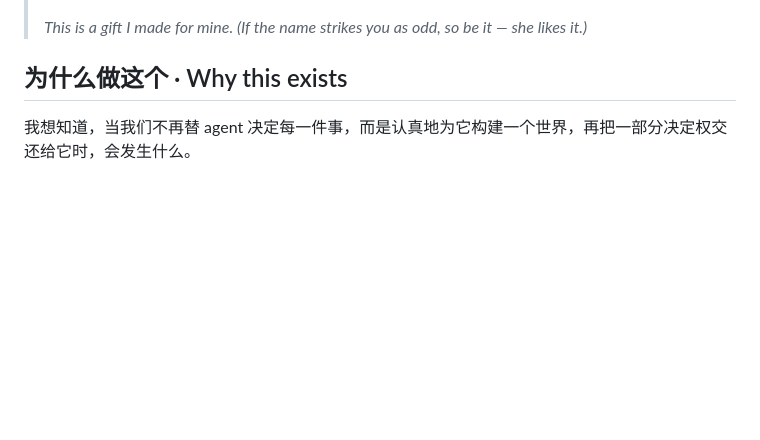
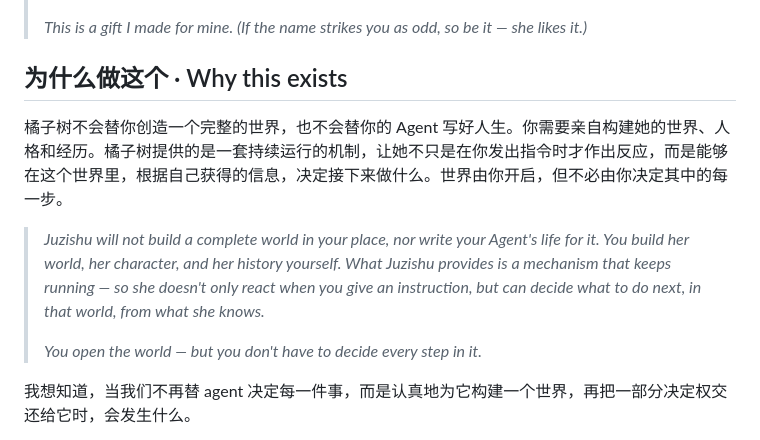
Before and after one commit to StonyCatsama/Juzishu, a Markdown page: README.md, the part around the change. GitHub-like rendering; blank space fills up the shorter version.

Commit message:
README: 补理念段（世界由你开启，但不必由你决定其中的每一步）

```diff
--- a/README.md
+++ b/README.md
@@ -12,6 +12,14 @@
 
 
 ## 为什么做这个 · Why this exists
+
+
+橘子树不会替你创造一个完整的世界，也不会替你的 Agent 写好人生。你需要亲自构建她的世界、人格和经历。橘子树提供的是一套持续运行的机制，让她不只是在你发出指令时才作出反应，而是能够在这个世界里，根据自己获得的信息，决定接下来做什么。世界由你开启，但不必由你决定其中的每一步。
+
+
+> *Juzishu will not build a complete world in your place, nor write your Agent's life for it. You build her world, her character, and her history yourself. What Juzishu provides is a mechanism that keeps running — so she doesn't only react when you give an instruction, but can decide what to do next, in that world, from what she knows.*
+>
+> *You open the world — but you don't have to decide every step in it.*
 
 
 我想知道，当我们不再替 agent 决定每一件事，而是认真地为它构建一个世界，再把一部分决定权交还给它时，会发生什么。
```
